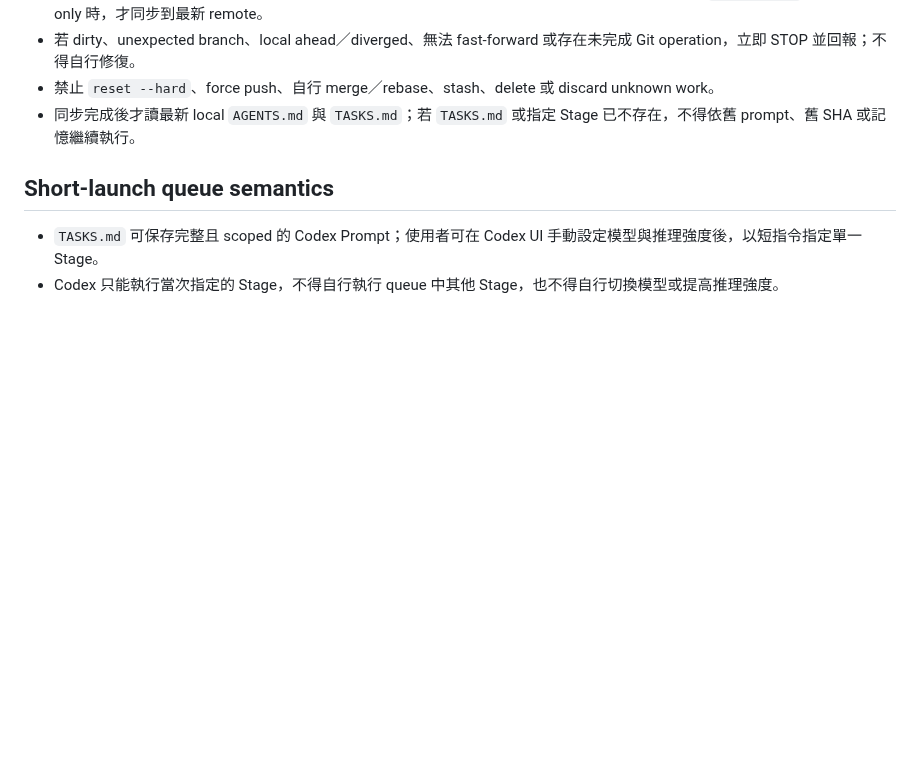
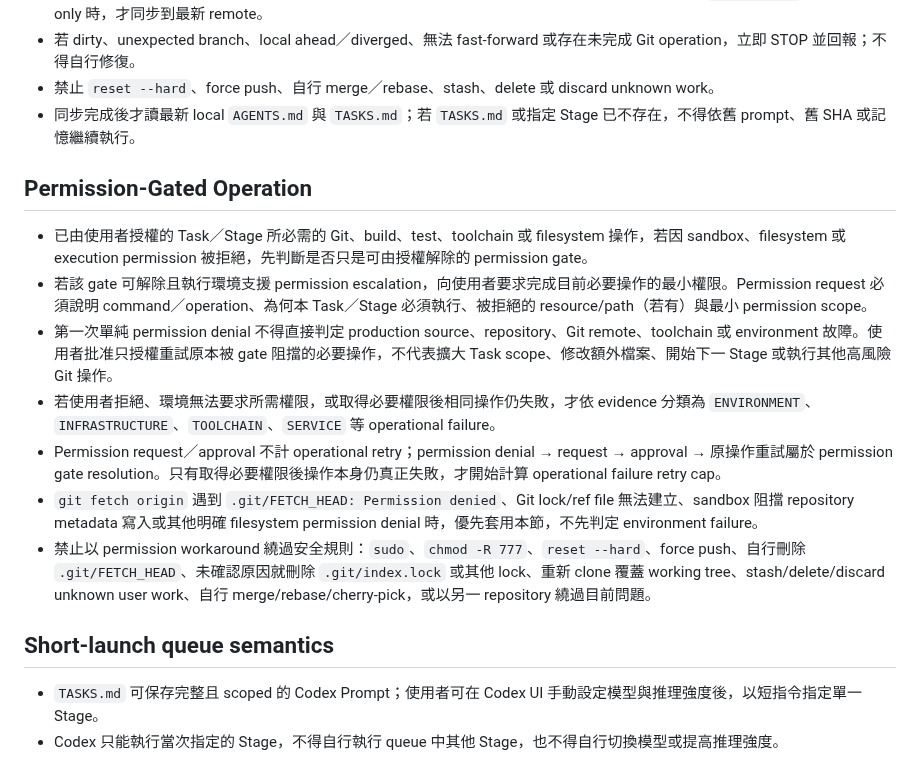
Before and after one commit to masini1491/esp32-vag-data-server, a Markdown page: AGENTS.md, the part around the change. Rendered like a GitHub page; blank space fills up the shorter version.

Commit message:
docs: centralize permission-gated operation policy

```diff
--- a/AGENTS.md
+++ b/AGENTS.md
@@ -26,6 +26,16 @@
 - 若 dirty、unexpected branch、local ahead／diverged、無法 fast-forward 或存在未完成 Git operation，立即 STOP 並回報；不得自行修復。
 - 禁止 `reset --hard`、force push、自行 merge／rebase、stash、delete 或 discard unknown work。
 - 同步完成後才讀最新 local `AGENTS.md` 與 `TASKS.md`；若 `TASKS.md` 或指定 Stage 已不存在，不得依舊 prompt、舊 SHA 或記憶繼續執行。
+
+## Permission-Gated Operation
+
+- 已由使用者授權的 Task／Stage 所必需的 Git、build、test、toolchain 或 filesystem 操作，若因 sandbox、filesystem 或 execution permission 被拒絕，先判斷是否只是可由授權解除的 permission gate。
+- 若該 gate 可解除且執行環境支援 permission escalation，向使用者要求完成目前必要操作的最小權限。Permission request 必須說明 command／operation、為何本 Task／Stage 必須執行、被拒絕的 resource/path（若有）與最小 permission scope。
+- 第一次單純 permission denial 不得直接判定 production source、repository、Git remote、toolchain 或 environment 故障。使用者批准只授權重試原本被 gate 阻擋的必要操作，不代表擴大 Task scope、修改額外檔案、開始下一 Stage 或執行其他高風險 Git 操作。
+- 若使用者拒絕、環境無法要求所需權限，或取得必要權限後相同操作仍失敗，才依 evidence 分類為 `ENVIRONMENT`、`INFRASTRUCTURE`、`TOOLCHAIN`、`SERVICE` 等 operational failure。
+- Permission request／approval 不計 operational retry；permission denial → request → approval → 原操作重試屬於 permission gate resolution。只有取得必要權限後操作本身仍真正失敗，才開始計算 operational failure retry cap。
+- `git fetch origin` 遇到 `.git/FETCH_HEAD: Permission denied`、Git lock/ref file 無法建立、sandbox 阻擋 repository metadata 寫入或其他明確 filesystem permission denial 時，優先套用本節，不先判定 environment failure。
+- 禁止以 permission workaround 繞過安全規則：`sudo`、`chmod -R 777`、`reset --hard`、force push、自行刪除 `.git/FETCH_HEAD`、未確認原因就刪除 `.git/index.lock` 或其他 lock、重新 clone 覆蓋 working tree、stash/delete/discard unknown user work、自行 merge/rebase/cherry-pick，或以另一 repository 繞過目前問題。
 
 ## Short-launch queue semantics
 
```
Also changed, not shown: TASKS.md (+2 -3 lines).
